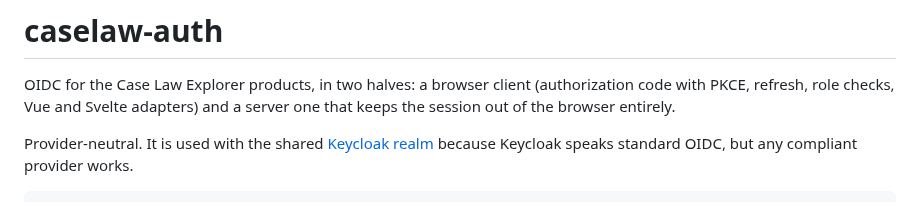
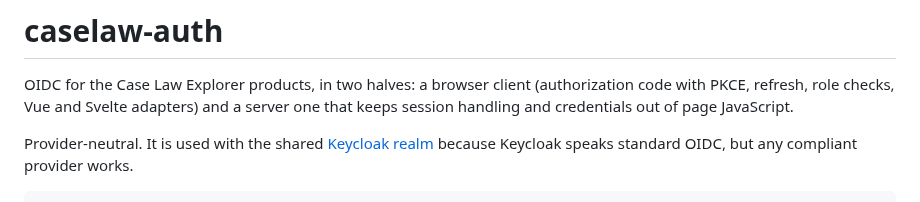
Before and after one commit to MaastrichtU-BISS/caselaw-auth, a Markdown page: packages/caselaw-auth/README.md, the part around the change. Rendered like a GitHub page.

```diff
--- a/packages/caselaw-auth/README.md
+++ b/packages/caselaw-auth/README.md
@@ -2,7 +2,7 @@
 
 OIDC for the Case Law Explorer products, in two halves: a browser client
 (authorization code with PKCE, refresh, role checks, Vue and Svelte adapters) and
-a server one that keeps the session out of the browser entirely.
+a server one that keeps session handling and credentials out of page JavaScript.
 
 Provider-neutral. It is used with the shared
 [Keycloak realm](https://github.com/MaastrichtU-BISS/caselaw-auth) because Keycloak
```
Also changed, not shown: docs/AUTH_FRONTEND_PACKAGE.md (+21 -17 lines), docs/SERVER_SIDE_AUTH.md (+8 -4 lines).
